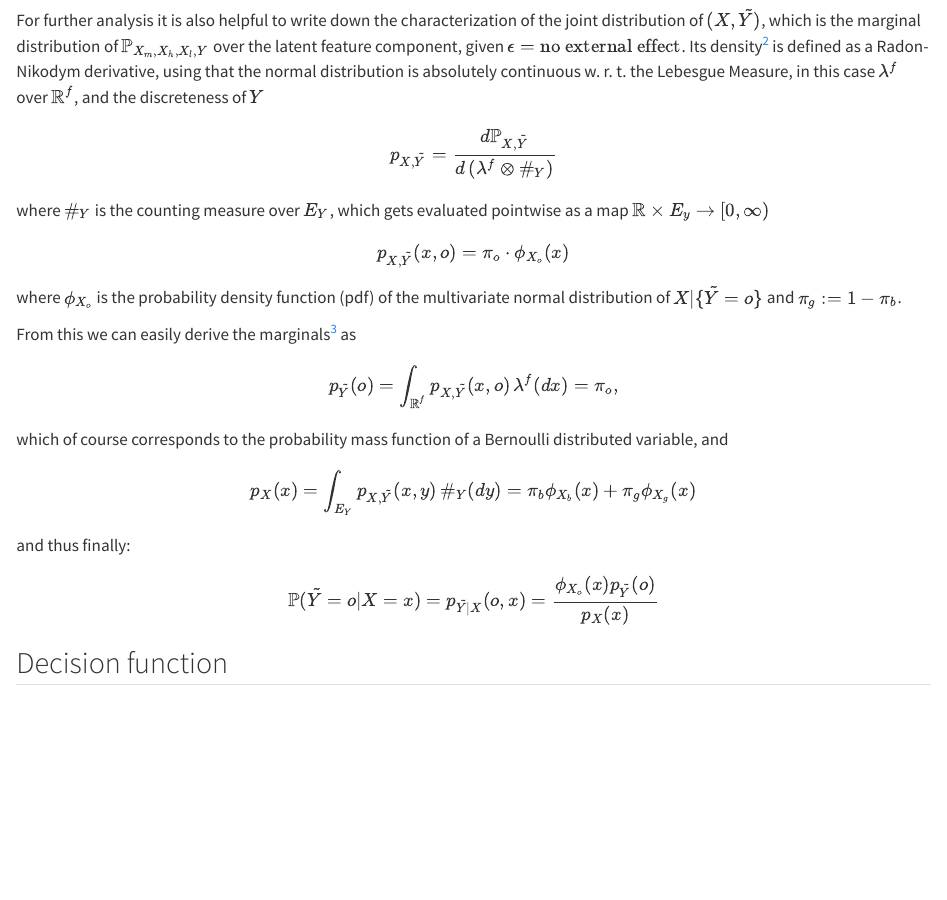
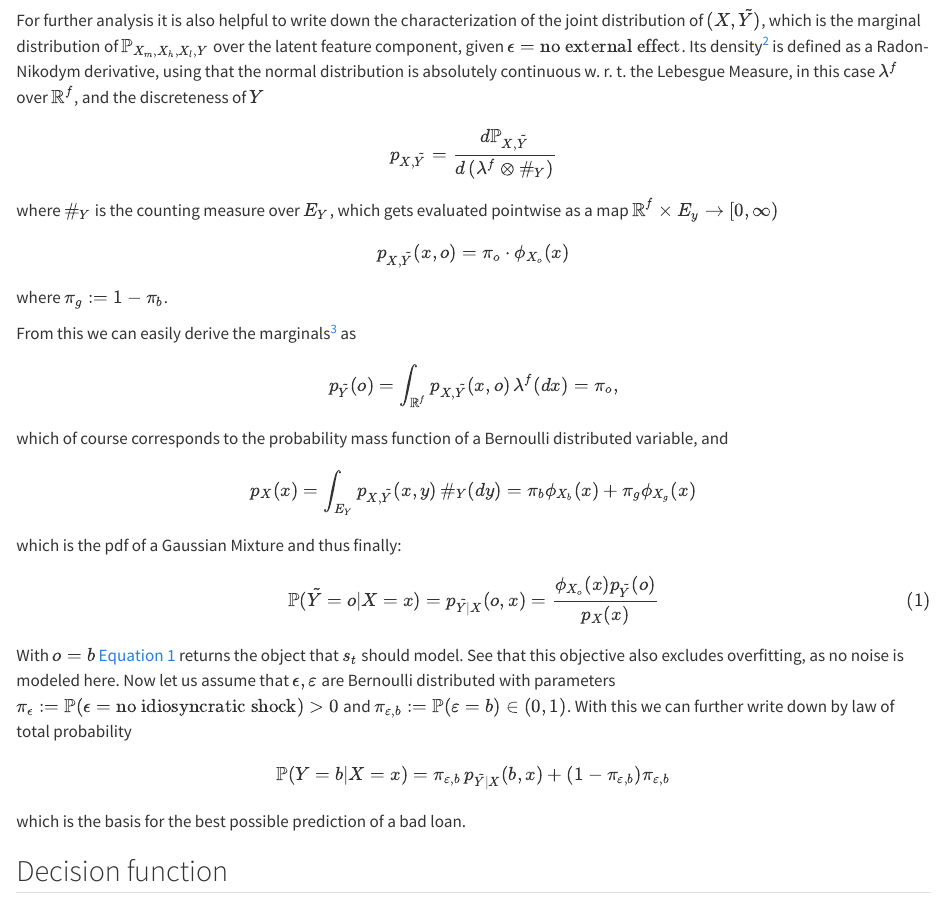
Before and after one commit to TheBISEconStatcian/BEReBASL, a Quarto document (thesis/chapters/04_simulation_framework.qmd): the page in a window 1100 px wide, from 790 px down. Rendered offline with R 4.5, knitr and Pandoc in place of Quarto, with nearby package versions.

Commit message:
Write conditional as well for the noise case

```diff
--- a/thesis/chapters/04_simulation_framework.qmd
+++ b/thesis/chapters/04_simulation_framework.qmd
@@ -66,12 +66,11 @@ $$
 p_{X, \tilde{Y}} = \frac{d\mathbb{P}_{X, \tilde{Y}}}{d\left(\lambda^f \otimes \#_Y\right)}
 $$
 where $\#_Y$ is the counting measure over $E_Y$, which gets evaluated pointwise as a map
-$\mathbb{R} \times E_y \to [0, \infty)$
+$\mathbb{R}^f \times E_y \to [0, \infty)$
 $$
 p_{X, \tilde{Y}}(x, o) = \pi_o \cdot \phi_{X_o}(x)
 $$
-where $\phi_{X_o}$ is the probability density function (pdf)
-of the multivariate normal distribution of $X | \{\tilde{Y}=o\}$ and $\pi_g := 1 - \pi_b$.
+where $\pi_g := 1 - \pi_b$.
 
 From this we can easily derive the marginals^[
     Since $\pi_b \in (0, 1)$ and $\phi_{X_o}$ is strictly positive *and*
@@ -87,10 +86,23 @@ $$
 p_X(x) = \int_{E_Y} p_{X, \tilde{Y}}(x, y) \, \#_{Y}(dy) = \pi_b \phi_{X_b}(x) + \pi_g \phi_{X_g}(x)
 $$
 
-and thus finally:
+which is the pdf of a Gaussian Mixture and thus finally:
 $$
 \mathbb{P}(\tilde{Y} = o | X=x) = p_{\tilde{Y} | X} (o, x) = \frac{\phi_{X_o}(x) p_{\tilde{Y}}(o)}{p_X(x)}
+$${#eq-posterior-of-Y}
+
+With $o=b$ @eq-posterior-of-Y returns the object that $s_t$ should model. See that this
+objective also excludes overfitting, as no noise is modeled here. Now
+let us assume that $\epsilon, \varepsilon$ are Bernoulli distributed
+with parameters $\pi_{\epsilon} := \mathbb{P}(\epsilon =\text{no idiosyncratic shock}) > 0$
+and $\pi_{\varepsilon, b} := \mathbb{P}(\varepsilon = b) \in (0,1)$.
+With this we can further write down by law of total probability
 $$
+\mathbb{P}(Y = b | X = x) =
+    \pi_{\varepsilon, b} \, p_{\tilde{Y} | X} (b, x) +
+    (1 - \pi_{\varepsilon, b}) \pi_{\varepsilon, b}
+$$
+which is the basis for the best possible prediction of a bad loan.
 
 ## Decision function
 
```
